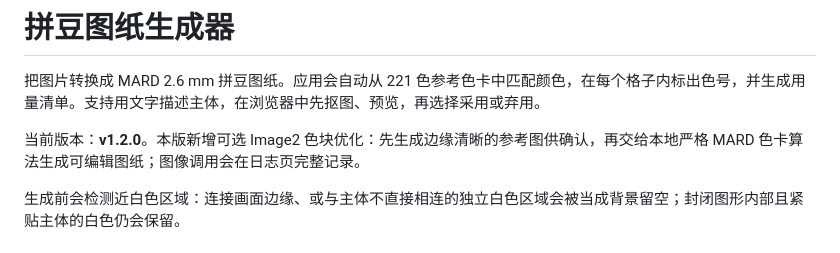
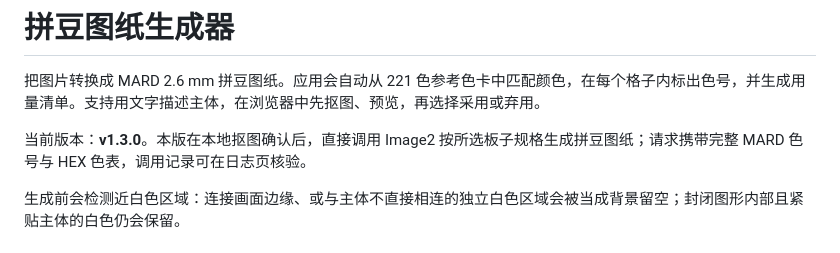
Before and after one commit to michu0126/bead-pattern-generator, a Markdown page: README.md, the part around the change. Drawn GitHub-style.

Commit message:
docs: update v1.3.0 release notes

```diff
--- a/README.md
+++ b/README.md
@@ -2,7 +2,7 @@
 
 把图片转换成 MARD 2.6 mm 拼豆图纸。应用会自动从 221 色参考色卡中匹配颜色，在每个格子内标出色号，并生成用量清单。支持用文字描述主体，在浏览器中先抠图、预览，再选择采用或弃用。
 
-当前版本：**v1.2.0**。本版新增可选 Image2 色块优化：先生成边缘清晰的参考图供确认，再交给本地严格 MARD 色卡算法生成可编辑图纸；图像调用会在日志页完整记录。
+当前版本：**v1.3.0**。本版在本地抠图确认后，直接调用 Image2 按所选板子规格生成拼豆图纸；请求携带完整 MARD 色号与 HEX 色表，调用记录可在日志页核验。
 
 生成前会检测近白色区域：连接画面边缘、或与主体不直接相连的独立白色区域会被当成背景留空；封闭图形内部且紧贴主体的白色仍会保留。
 
```
